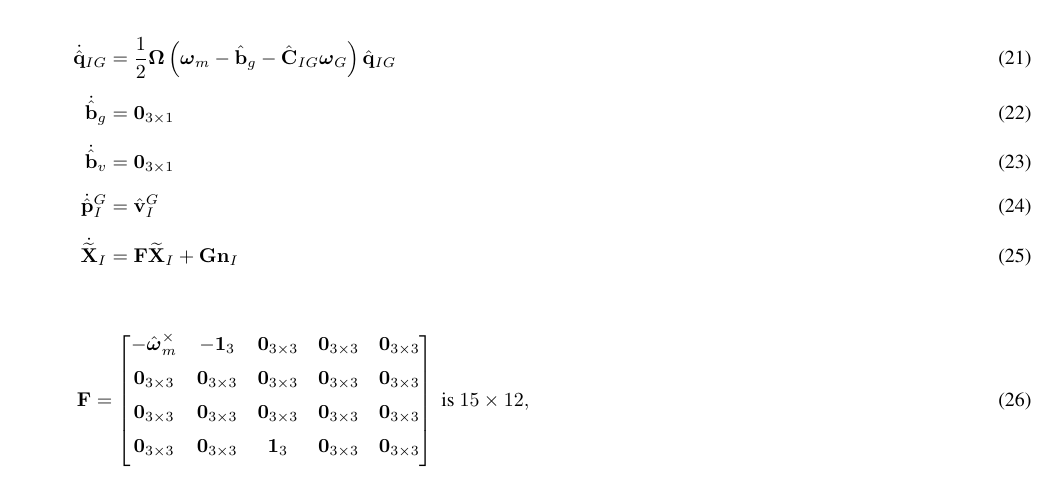
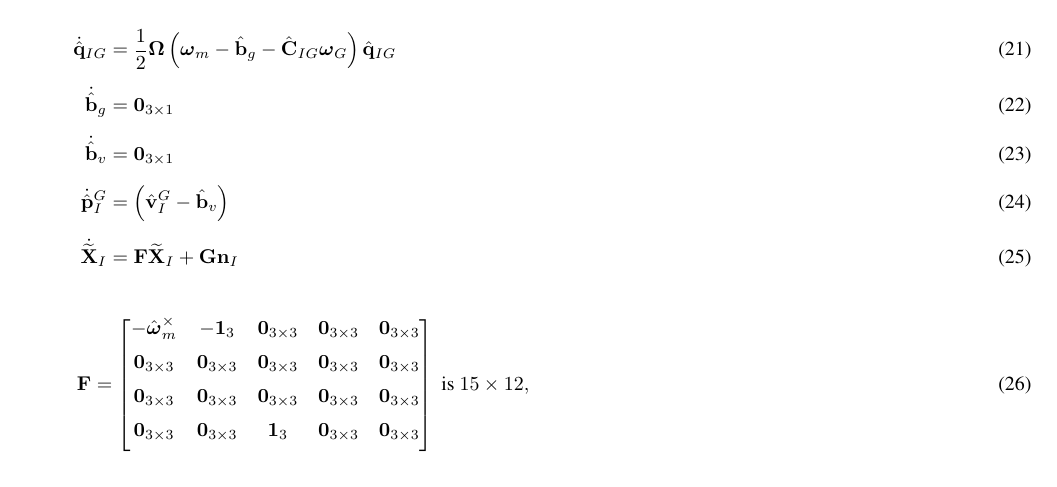
Before and after one commit to valentinp/aer1513project, a LaTeX document (MSCKF Math/MSCKF.tex): part of page 4 of 7 before the commit and part of page 4 of 6 after it, cut so that both start at the same text. Compiled offline with pdfLaTeX.

Commit message:
Added missing velocity bias term

```diff
--- a/MSCKF Math/MSCKF.tex
+++ b/MSCKF Math/MSCKF.tex
@@ -380,7 +382,7 @@ with initial condition $\Vec{P}_{II}\left(t_{k-1}, t_{k-1}\right) = \hat{\Vec{P}
 \dot{\hat{\Vec{q}}}_{I G} &= \frac{1}{2}\boldsymbol{\Omega}\left(\boldsymbol{\omega}_m - \hat{\Vec{b}}_g - \hat{\Vec{C}}_{I G} \boldsymbol{\omega}_G \right)\hat{\Vec{q}}_{I G} \nl
 \dot{\hat{\Vec{b}}}_g  &= \Vec{0}_{3\times1} \nl
 \dot{\hat{\Vec{b}}}_v &= \Vec{0}_{3\times1} \nl
-\dot{\hat{\Vec{p}}}^G_I &= \hat{\Vec{v}}^G_I \nl
+\dot{\hat{\Vec{p}}}^G_I &= \left(\hat{\Vec{v}}^G_I - \hat{\Vec{b}}_v \right)\nl
 \dot{\widetilde{\Vec{X}}}_I &= \Vec{F}\widetilde{\Vec{X}}_I + \Vec{G}\Vec{n}_I
 \end{align}
 
```
Also changed, not shown: MSCKF Math/MSCKF.pdf, MSCKF Math/MSCKF.tex (6 more changed lines).
